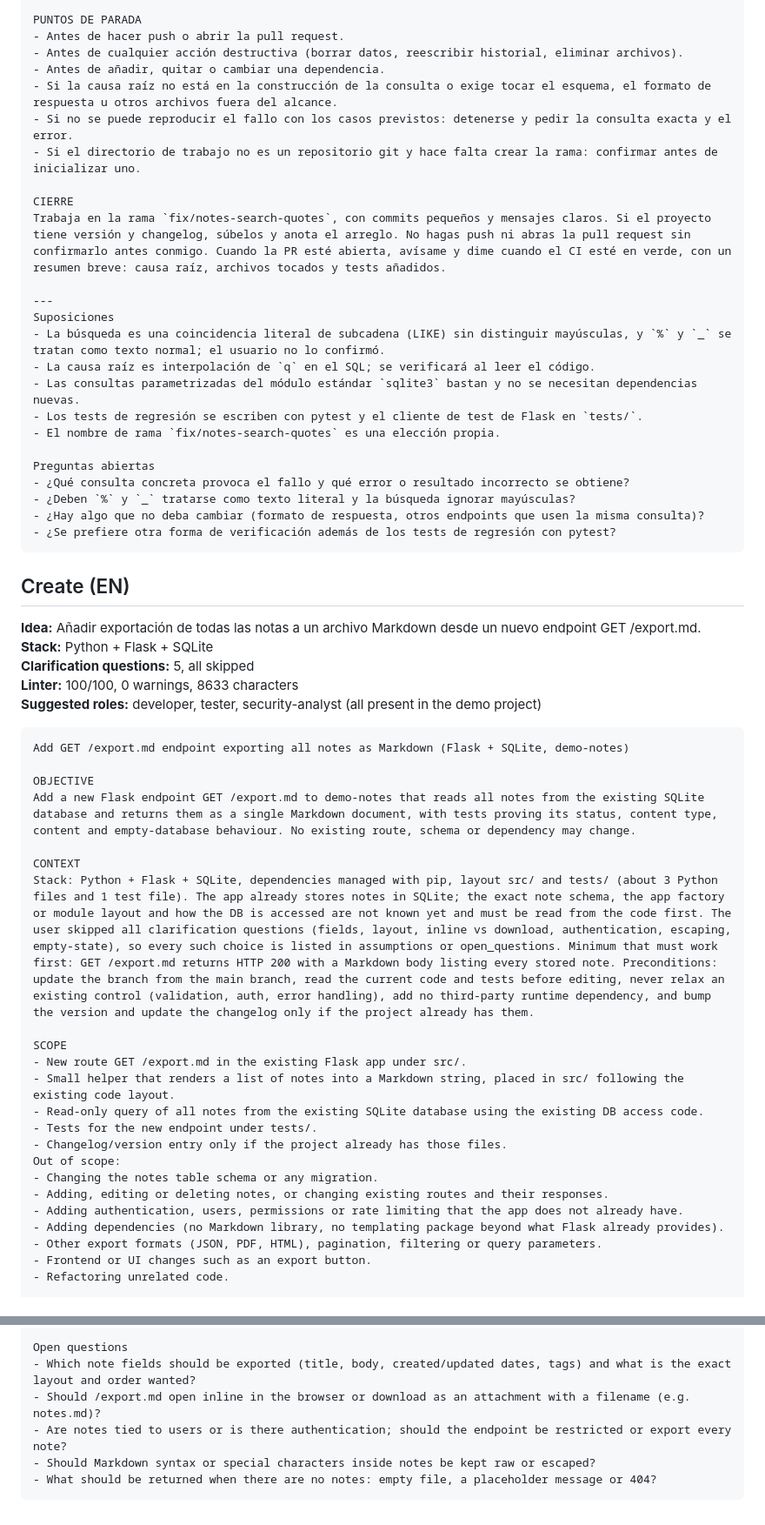
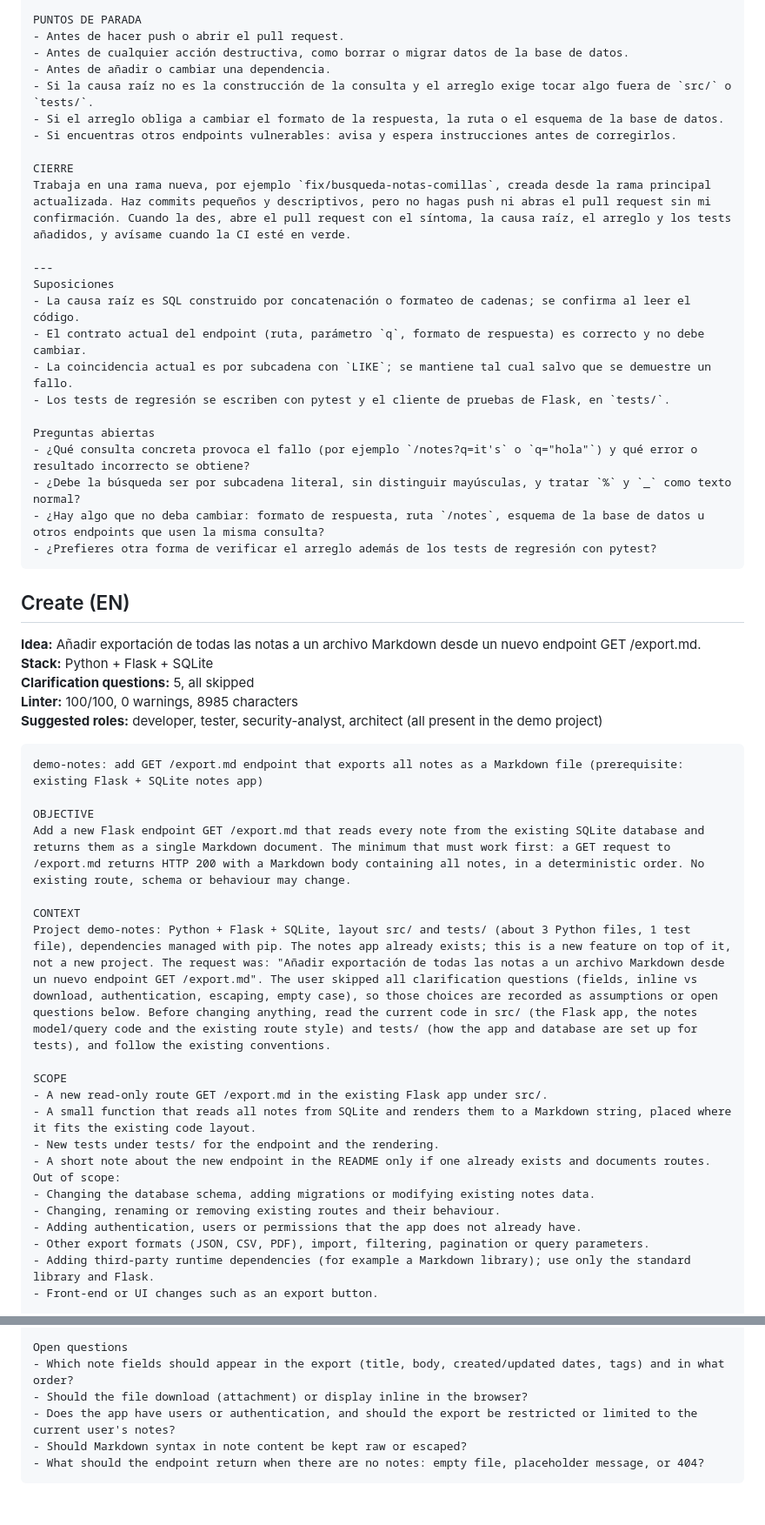
Before and after one commit to yongchivo/agent-orchestra, a Markdown page: docs/prompt-studio-examples.md, 2 parts joined by grey strips. Shown at 87% size. Drawn GitHub-style.

````diff
--- a/docs/prompt-studio-examples.md
+++ b/docs/prompt-studio-examples.md
@@ -71,28 +69,27 @@ CRITERIOS DE ACEPTACIÓN
 
 PUNTOS DE PARADA
-- Antes de hacer push o abrir la pull request.
-- Antes de cualquier acción destructiva (borrar datos, reescribir historial, eliminar archivos).
-- Antes de añadir, quitar o cambiar una dependencia.
-- Si la causa raíz no está en la construcción de la consulta o exige tocar el esquema, el formato de respuesta u otros archivos fuera del alcance.
-- Si no se puede reproducir el fallo con los casos previstos: detenerse y pedir la consulta exacta y el error.
-- Si el directorio de trabajo no es un repositorio git y hace falta crear la rama: confirmar antes de inicializar uno.
+- Antes de hacer push o abrir el pull request.
+- Antes de cualquier acción destructiva, como borrar o migrar datos de la base de datos.
+- Antes de añadir o cambiar una dependencia.
+- Si la causa raíz no es la construcción de la consulta y el arreglo exige tocar algo fuera de `src/` o `tests/`.
+- Si el arreglo obliga a cambiar el formato de la respuesta, la ruta o el esquema de la base de datos.
+- Si encuentras otros endpoints vulnerables: avisa y espera instrucciones antes de corregirlos.
 
 CIERRE
-Trabaja en la rama `fix/notes-search-quotes`, con commits pequeños y mensajes claros. Si el proyecto tiene versión y changelog, súbelos y anota el arreglo. No hagas push ni abras la pull request sin confirmarlo antes conmigo. Cuando la PR esté abierta, avísame y dime cuando el CI esté en verde, con un resumen breve: causa raíz, archivos tocados y tests añadidos.
+Trabaja en una rama nueva, por ejemplo `fix/busqueda-notas-comillas`, creada desde la rama principal actualizada. Haz commits pequeños y descriptivos, pero no hagas push ni abras el pull request sin mi confirmación. Cuando la des, abre el pull request con el síntoma, la causa raíz, el arreglo y los tests añadidos, y avísame cuando la CI esté en verde.
 
 ---
 Suposiciones
-- La búsqueda es una coincidencia literal de subcadena (LIKE) sin distinguir mayúsculas, y `%` y `_` se tratan como texto normal; el usuario no lo confirmó.
-- La causa raíz es interpolación de `q` en el SQL; se verificará al leer el código.
-- Las consultas parametrizadas del módulo estándar `sqlite3` bastan y no se necesitan dependencias nuevas.
-- Los tests de regresión se escriben con pytest y el cliente de test de Flask en `tests/`.
-- El nombre de rama `fix/notes-search-quotes` es una elección propia.
+- La causa raíz es SQL construido por concatenación o formateo de cadenas; se confirma al leer el código.
+- El contrato actual del endpoint (ruta, parámetro `q`, formato de respuesta) es correcto y no debe cambiar.
+- La coincidencia actual es por subcadena con `LIKE`; se mantiene tal cual salvo que se demuestre un fallo.
+- Los tests de regresión se escriben con pytest y el cliente de pruebas de Flask, en `tests/`.
 
 Preguntas abiertas
-- ¿Qué consulta concreta provoca el fallo y qué error o resultado incorrecto se obtiene?
-- ¿Deben `%` y `_` tratarse como texto literal y la búsqueda ignorar mayúsculas?
-- ¿Hay algo que no deba cambiar (formato de respuesta, otros endpoints que usen la misma consulta)?
-- ¿Se prefiere otra forma de verificación además de los tests de regresión con pytest?
+- ¿Qué consulta concreta provoca el fallo (por ejemplo `/notes?q=it's` o `q="hola"`) y qué error o resultado incorrecto se obtiene?
+- ¿Debe la búsqueda ser por subcadena literal, sin distinguir mayúsculas, y tratar `%` y `_` como texto normal?
+- ¿Hay algo que no deba cambiar: formato de respuesta, ruta `/notes`, esquema de la base de datos u otros endpoints que usen la misma consulta?
+- ¿Prefieres otra forma de verificar el arreglo además de los tests de regresión con pytest?
 ```
 
 ## Create (EN)
@@ -100,31 +97,29 @@ Preguntas abiertas
 **Idea:** Añadir exportación de todas las notas a un archivo Markdown desde un nuevo endpoint GET /export.md.
 **Stack:** Python + Flask + SQLite
 **Clarification questions:** 5, all skipped
-**Linter:** 100/100, 0 warnings, 8633 characters
-**Suggested roles:** developer, tester, security-analyst (all present in the demo project)
+**Linter:** 100/100, 0 warnings, 8985 characters
+**Suggested roles:** developer, tester, security-analyst, architect (all present in the demo project)
 
 ```text
-Add GET /export.md endpoint exporting all notes as Markdown (Flask + SQLite, demo-notes)
+demo-notes: add GET /export.md endpoint that exports all notes as a Markdown file (prerequisite: existing Flask + SQLite notes app)
 
 OBJECTIVE
-Add a new Flask endpoint GET /export.md to demo-notes that reads all notes from the existing SQLite database and returns them as a single Markdown document, with tests proving its status, content type, content and empty-database behaviour. No existing route, schema or dependency may change.
+Add a new Flask endpoint GET /export.md that reads every note from the existing SQLite database and returns them as a single Markdown document. The minimum that must work first: a GET request to /export.md returns HTTP 200 with a Markdown body containing all notes, in a deterministic order. No existing route, schema or behaviour may change.
 
 CONTEXT
-Stack: Python + Flask + SQLite, dependencies managed with pip, layout src/ and tests/ (about 3 Python files and 1 test file). The app already stores notes in SQLite; the exact note schema, the app factory or module layout and how the DB is accessed are not known yet and must be read from the code first. The user skipped all clarification questions (fields, layout, inline vs download, authentication, escaping, empty-state), so every such choice is listed in assumptions or open_questions. Minimum that must work first: GET /export.md returns HTTP 200 with a Markdown body listing every stored note. Preconditions: update the branch from the main branch, read the current code and tests before editing, never relax an existing control (validation, auth, error handling), add no third-party runtime dependency, and bump the version and update the changelog only if the project already has them.
+Project demo-notes: Python + Flask + SQLite, layout src/ and tests/ (about 3 Python files, 1 test file), dependencies managed with pip. The notes app already exists; this is a new feature on top of it, not a new project. The request was: "Añadir exportación de todas las notas a un archivo Markdown desde un nuevo endpoint GET /export.md". The user skipped all clarification questions (fields, inline vs download, authentication, escaping, empty case), so those choices are recorded as assumptions or open questions below. Before changing anything, read the current code in src/ (the Flask app, the notes model/query code and the existing route style) and tests/ (how the app and database are set up for tests), and follow the existing conventions.
 
 SCOPE
-- New route GET /export.md in the existing Flask app under src/.
-- Small helper that renders a list of notes into a Markdown string, placed in src/ following the existing code layout.
-- Read-only query of all notes from the existing SQLite database using the existing DB access code.
-- Tests for the new endpoint under tests/.
-- Changelog/version entry only if the project already has those files.
+- A new read-only route GET /export.md in the existing Flask app under src/.
+- A small function that reads all notes from SQLite and renders them to a Markdown string, placed where it fits the existing code layout.
+- New tests under tests/ for the endpoint and the rendering.
+- A short note about the new endpoint in the README only if one already exists and documents routes.
 Out of scope:
-- Changing the notes table schema or any migration.
-- Adding, editing or deleting notes, or changing existing routes and their responses.
-- Adding authentication, users, permissions or rate limiting that the app does not already have.
-- Adding dependencies (no Markdown library, no templating package beyond what Flask already provides).
-- Other export formats (JSON, PDF, HTML), pagination, filtering or query parameters.
-- Frontend or UI changes such as an export button.
-- Refactoring unrelated code.
+- Changing the database schema, adding migrations or modifying existing notes data.
+- Changing, renaming or removing existing routes and their behaviour.
+- Adding authentication, users or permissions that the app does not already have.
+- Other export formats (JSON, CSV, PDF), import, filtering, pagination or query parameters.
+- Adding third-party runtime dependencies (for example a Markdown library); use only the standard library and Flask.
+- Front-end or UI changes such as an export button.
 
 TASKS
@@ -186,8 +180,8 @@ Assumptions
 
 Open questions
-- Which note fields should be exported (title, body, created/updated dates, tags) and what is the exact layout and order wanted?
-- Should /export.md open inline in the browser or download as an attachment with a filename (e.g. notes.md)?
-- Are notes tied to users or is there authentication; should the endpoint be restricted or export every note?
-- Should Markdown syntax or special characters inside notes be kept raw or escaped?
-- What should be returned when there are no notes: empty file, a placeholder message or 404?
+- Which note fields should appear in the export (title, body, created/updated dates, tags) and in what order?
+- Should the file download (attachment) or display inline in the browser?
+- Does the app have users or authentication, and should the export be restricted or limited to the current user's notes?
+- Should Markdown syntax in note content be kept raw or escaped?
+- What should the endpoint return when there are no notes: empty file, placeholder message, or 404?
 ```
````
Also changed, not shown: other parts of docs/prompt-studio-examples.md (+76 -79 lines).
